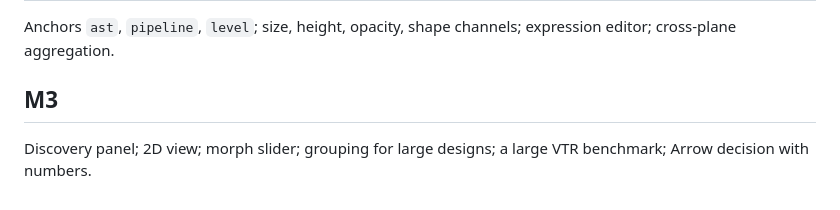
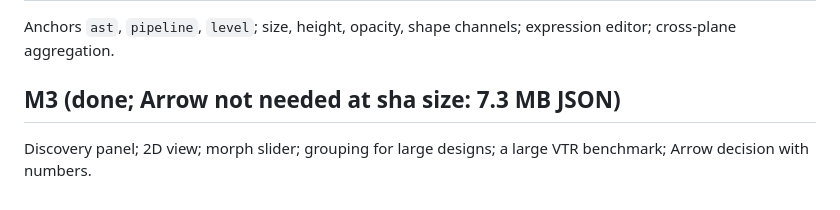
Before and after one commit to drpaj12/wyrd, a Markdown page: docs/plans/2026-11-03-o3viz-plan.md, the part around the change. Drawn GitHub-style.

```diff
--- a/docs/plans/2026-11-03-o3viz-plan.md
+++ b/docs/plans/2026-11-03-o3viz-plan.md
@@ -15,5 +15,5 @@ Spec: `docs/specs/2026-11-03-o3viz-design.md`. Each task ends green (ruff, mypy
 ## M2 (done)
 Anchors `ast`, `pipeline`, `level`; size, height, opacity, shape channels; expression editor; cross-plane aggregation.
 
-## M3
+## M3 (done; Arrow not needed at sha size: 7.3 MB JSON)
 Discovery panel; 2D view; morph slider; grouping for large designs; a large VTR benchmark; Arrow decision with numbers.
```
Also changed, not shown: docs/user/viz.md (+19 -0 lines), docs/user/images/o3viz-discovery.png (added), docs/user/images/o3viz-sha.png (added), 8 other files.
